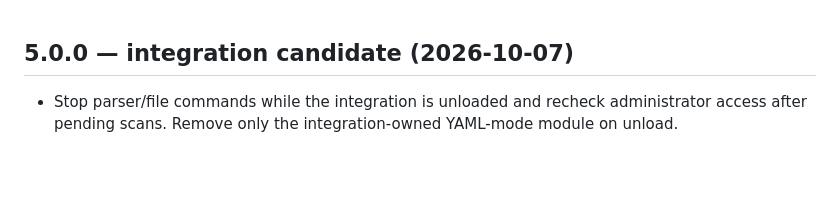
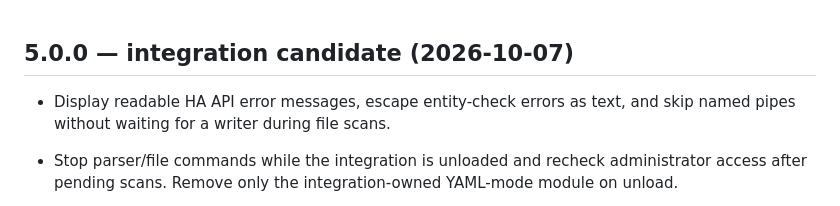
Before and after one commit to MacSiem/ha-yaml-checker, a Markdown page: CHANGELOG.md, the part around the change. Drawn GitHub-style; blank space fills up the shorter version.

```diff
--- a/CHANGELOG.md
+++ b/CHANGELOG.md
@@ -1,5 +1,6 @@
 ## 5.0.0 — integration candidate (2026-10-07)
 
+- Display readable HA API error messages, escape entity-check errors as text, and skip named pipes without waiting for a writer during file scans.
 - Stop parser/file commands while the integration is unloaded and recheck administrator access after pending scans. Remove only the integration-owned YAML-mode module on unload.
 - Discard stale responses after user/connection changes or disconnect, preserve the selected tab during background checks, and retain editor focus and selection.
 - Refresh open tabs and retained validation messages after ordinary Home Assistant language updates while retaining YAML/template drafts, editor focus and text selection. Clear validation results when the checked YAML draft changes and avoid repeating backend requests.
```
Also changed, not shown: README.md (+31 -16 lines).
